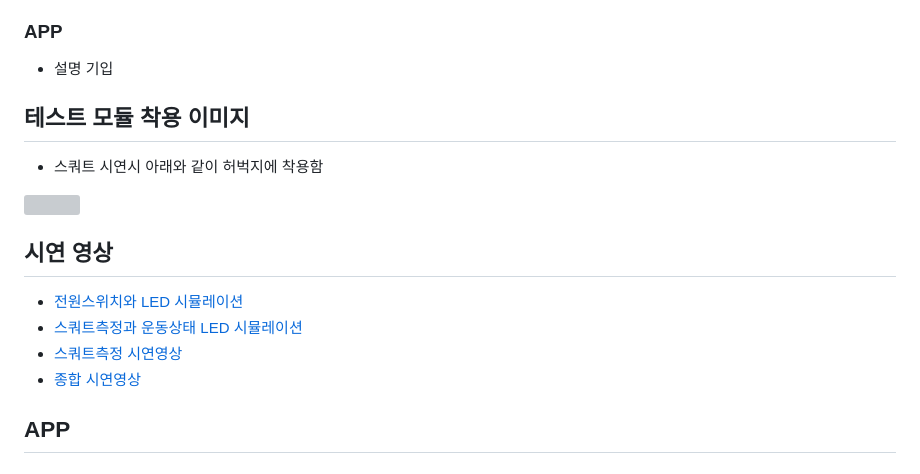
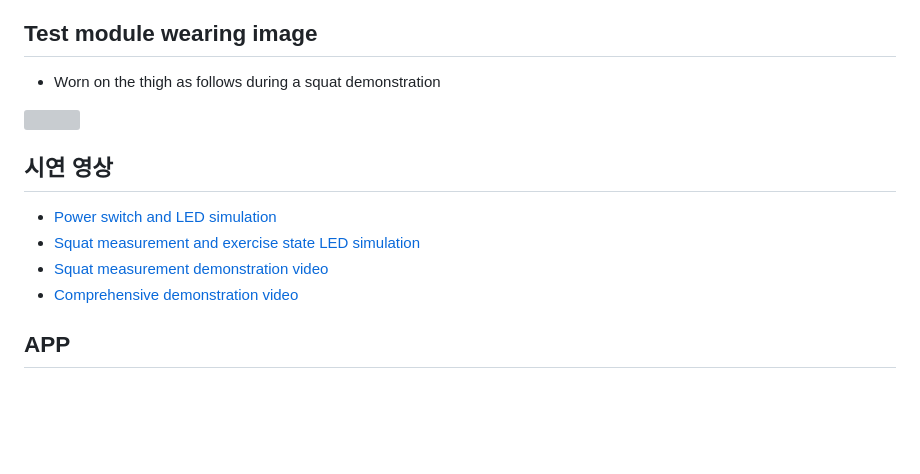
Before and after one commit to tae-h-yang/APP_IoT_PowerManual_PowerManual, a Markdown page: README.md, the part around the change. Drawn GitHub-style; blank space fills up the shorter version; grey boxes are pictures that could not be loaded.

```diff
--- a/README.md
+++ b/README.md
@@ -28,18 +28,15 @@
    7. Internal Charging Module USB Port: Equipped with a USB port for charging.
 
 
-### APP
- - 설명 기입
-
-## 테스트 모듈 착용 이미지
-- 스쿼트 시연시 아래와 같이 허벅지에 착용함
+## Test module wearing image
+- Worn on the thigh as follows during a squat demonstration
 <img src="https://github.com/osamhack2021/APP_IoT_PowerManual_PowerManual/blob/main/Images/%EC%B0%A9%EC%9A%A9%EC%82%AC%EC%A7%841.png?raw=true"/>
 
 ## 시연 영상
-* [전원스위치와 LED 시뮬레이션](https://youtu.be/p0WgclJNXeo)
-* [스쿼트측정과 운동상태 LED 시뮬레이션](https://youtu.be/8TwuZ1K5hpM)
-* [스쿼트측정 시연영상](https://youtu.be/hADi2CqFvGY)
-* [종합 시연영상](https://youtu.be/UrrtCfTJw_U)
+* [Power switch and LED simulation](https://youtu.be/p0WgclJNXeo)
+* [Squat measurement and exercise state LED simulation](https://youtu.be/8TwuZ1K5hpM)
+* [Squat measurement demonstration video](https://youtu.be/hADi2CqFvGY)
+* [Comprehensive demonstration video](https://youtu.be/UrrtCfTJw_U)
 
 ## APP
 
```
